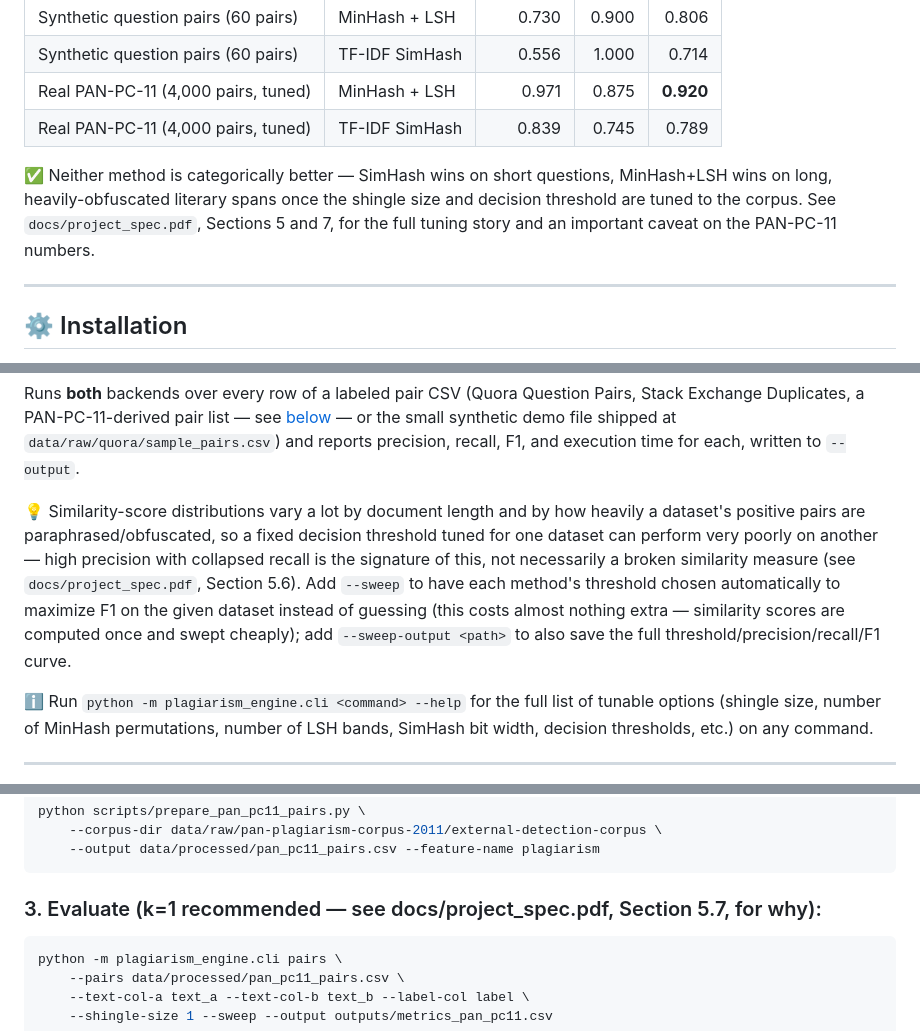
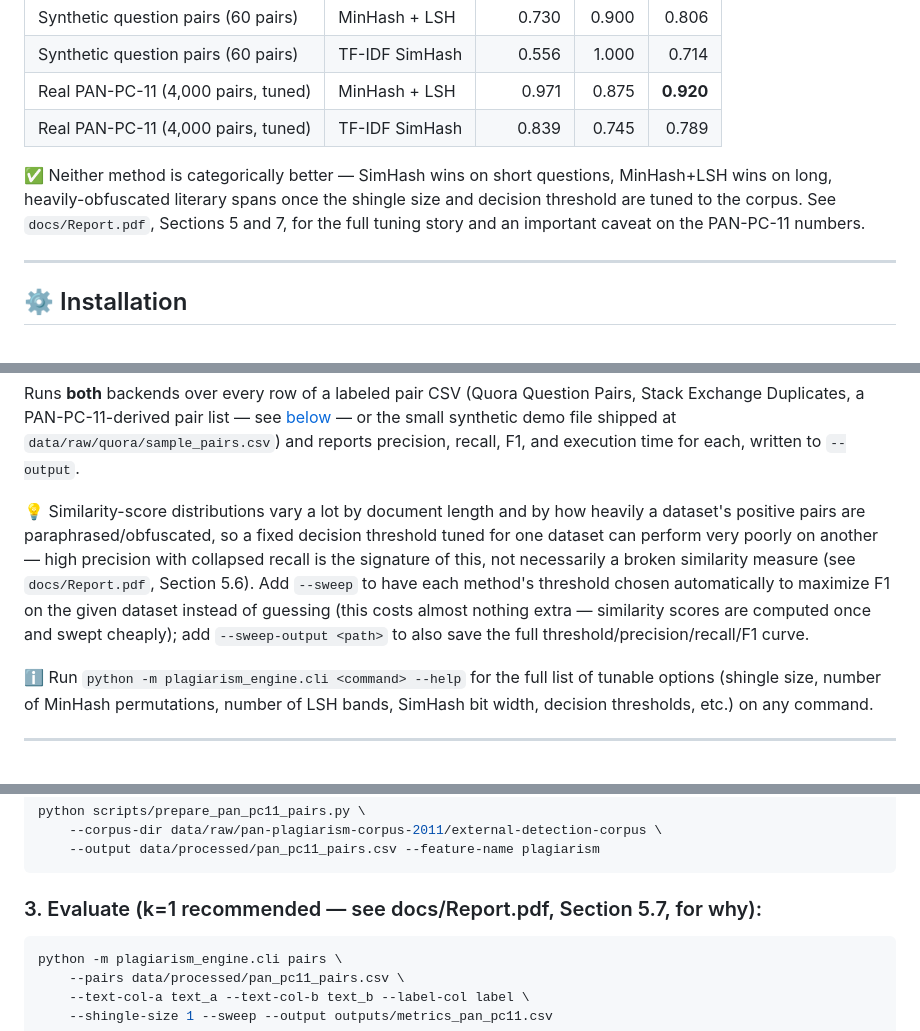
Before and after one commit to alitkbbl/Semantic-Plagiarism-Engine, a Markdown page: README.md, 3 parts joined by grey strips. GitHub-like rendering.

````diff
--- a/README.md
+++ b/README.md
@@ -24,7 +26,7 @@ Validated on three datasets — a hand-curated document corpus, a synthetic labe
 | Real PAN-PC-11 (4,000 pairs, tuned) | MinHash + LSH | 0.971 | 0.875 | **0.920** |
 | Real PAN-PC-11 (4,000 pairs, tuned) | TF-IDF SimHash | 0.839 | 0.745 | 0.789 |
 
-✅ Neither method is categorically better — SimHash wins on short questions, MinHash+LSH wins on long, heavily-obfuscated literary spans once the shingle size and decision threshold are tuned to the corpus. See `docs/project_spec.pdf`, Sections 5 and 7, for the full tuning story and an important caveat on the PAN-PC-11 numbers.
+✅ Neither method is categorically better — SimHash wins on short questions, MinHash+LSH wins on long, heavily-obfuscated literary spans once the shingle size and decision threshold are tuned to the corpus. See `docs/Report.pdf`, Sections 5 and 7, for the full tuning story and an important caveat on the PAN-PC-11 numbers.
 
 ---
 
@@ -114,7 +116,7 @@ python -m plagiarism_engine.cli pairs \
 
 Runs **both** backends over every row of a labeled pair CSV (Quora Question Pairs, Stack Exchange Duplicates, a PAN-PC-11-derived pair list — see [below](#-using-the-real-pan-pc-11-corpus) — or the small synthetic demo file shipped at `data/raw/quora/sample_pairs.csv`) and reports precision, recall, F1, and execution time for each, written to `--output`.
 
-💡 Similarity-score distributions vary a lot by document length and by how heavily a dataset's positive pairs are paraphrased/obfuscated, so a fixed decision threshold tuned for one dataset can perform very poorly on another — high precision with collapsed recall is the signature of this, not necessarily a broken similarity measure (see `docs/project_spec.pdf`, Section 5.6). Add `--sweep` to have each method's threshold chosen automatically to maximize F1 on the given dataset instead of guessing (this costs almost nothing extra — similarity scores are computed once and swept cheaply); add `--sweep-output <path>` to also save the full threshold/precision/recall/F1 curve.
+💡 Similarity-score distributions vary a lot by document length and by how heavily a dataset's positive pairs are paraphrased/obfuscated, so a fixed decision threshold tuned for one dataset can perform very poorly on another — high precision with collapsed recall is the signature of this, not necessarily a broken similarity measure (see `docs/Report.pdf`, Section 5.6). Add `--sweep` to have each method's threshold chosen automatically to maximize F1 on the given dataset instead of guessing (this costs almost nothing extra — similarity scores are computed once and swept cheaply); add `--sweep-output <path>` to also save the full threshold/precision/recall/F1 curve.
 
 ℹ️ Run `python -m plagiarism_engine.cli <command> --help` for the full list of tunable options (shingle size, number of MinHash permutations, number of LSH bands, SimHash bit width, decision thresholds, etc.) on any command.
 
@@ -137,7 +139,7 @@ python scripts/prepare_pan_pc11_pairs.py \
     --output data/processed/pan_pc11_pairs.csv --feature-name plagiarism
 ```
 
-### 3. Evaluate (k=1 recommended — see docs/project_spec.pdf, Section 5.7, for why):
+### 3. Evaluate (k=1 recommended — see docs/Report.pdf, Section 5.7, for why):
 ```bash
 python -m plagiarism_engine.cli pairs \
     --pairs data/processed/pan_pc11_pairs.csv \
````
Also changed, not shown: other parts of README.md (+8 -5 lines).
